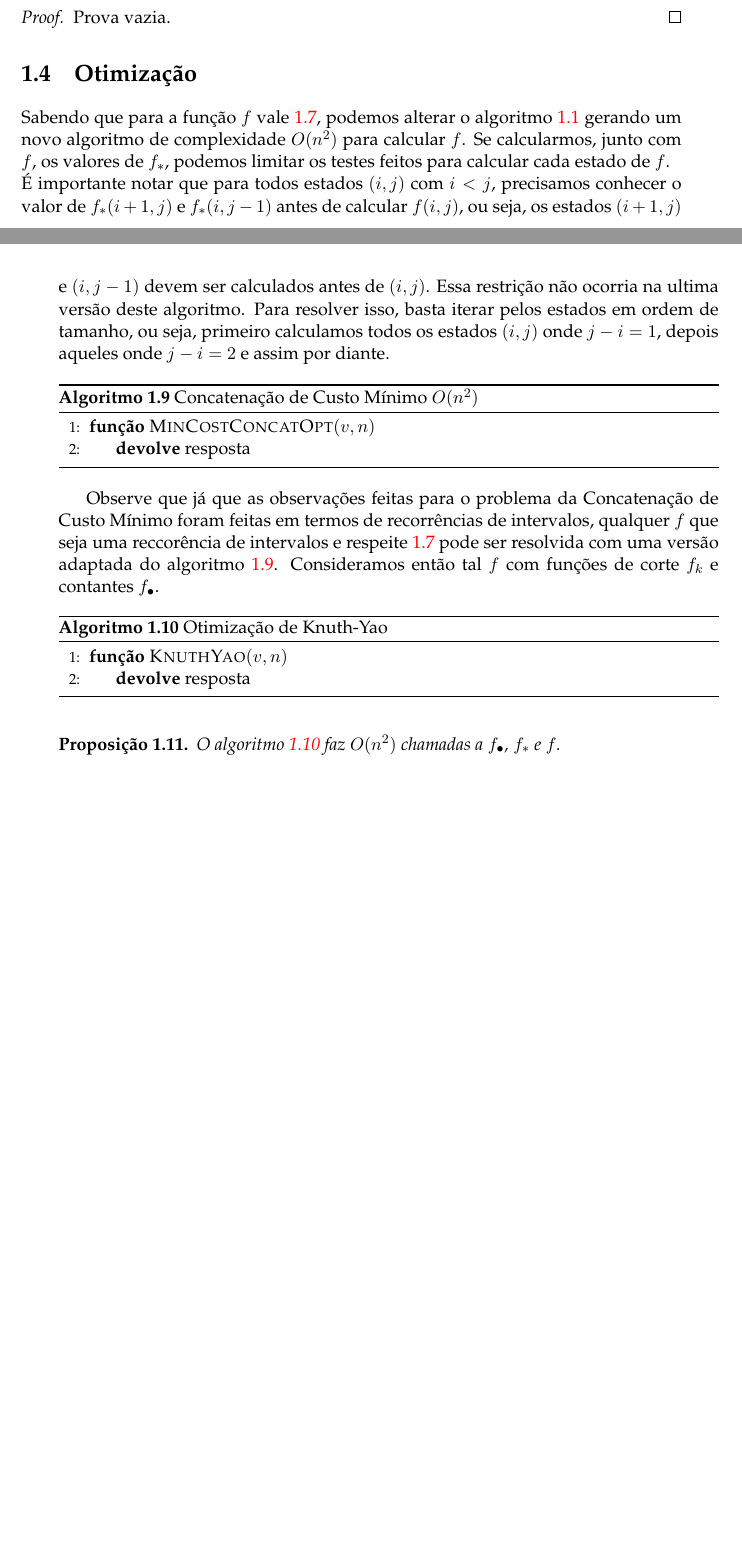
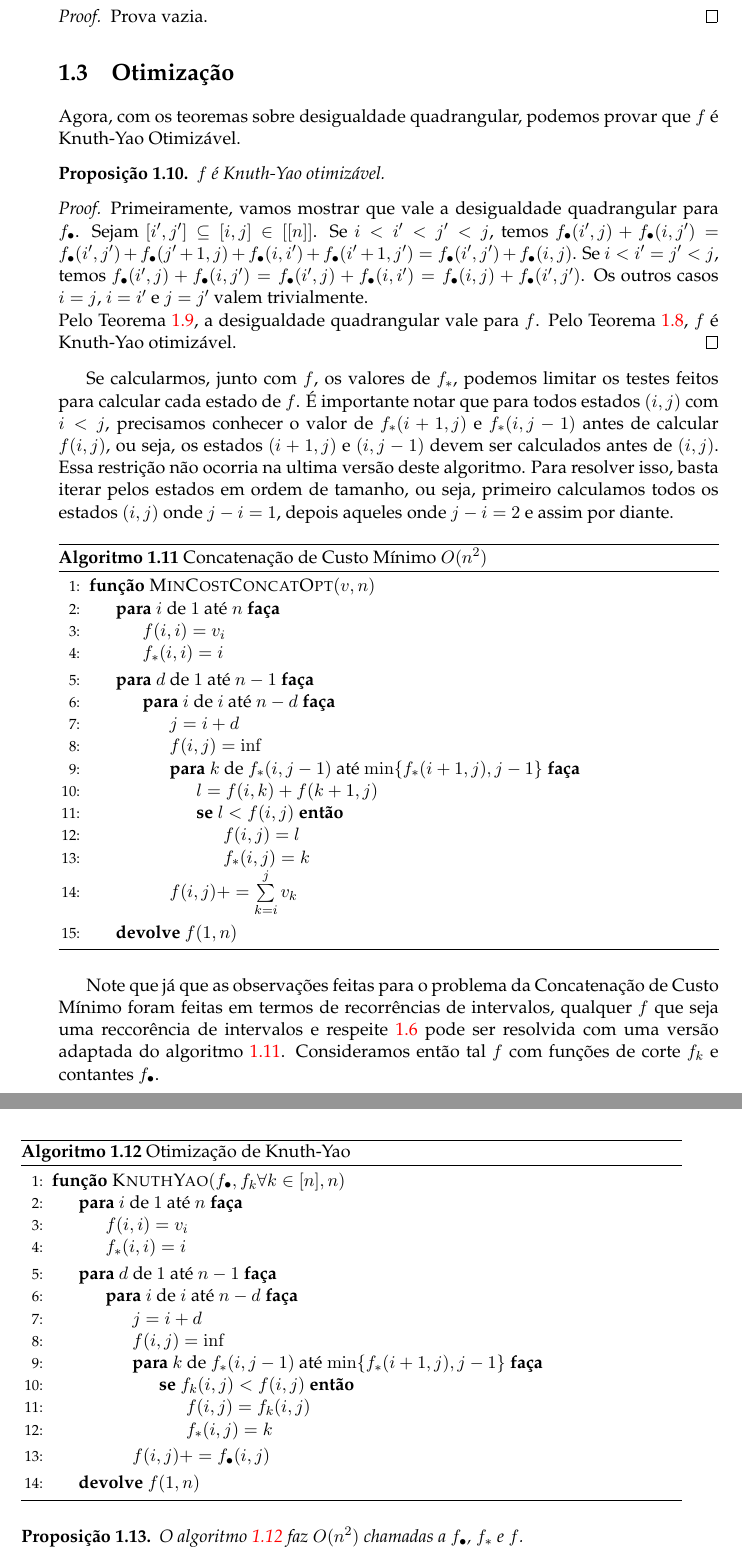
Before and after one commit to victorsenam/tcc, a LaTeX thesis (main.tex, which reads Chapters/Chapter1.tex): two parts of pages 7 and 8 of 8 before the commit and two parts of pages 8 and 9 of 9 after it, joined at a grey line, cut so that both start at the same text, the shorter picture padded with empty space. Compiled offline with pdfLaTeX.

Commit message:
Knuth-Yao

```diff
--- a/Chapters/Chapter1.tex
+++ b/Chapters/Chapter1.tex
@@ -132,26 +139,71 @@ Prova vazia.
 \section{Otimização}
 
-Sabendo que para a função $f$ vale \ref{knuthyao}, podemos alterar o algoritmo \ref{MinCostConcat} gerando um novo algoritmo de complexidade $O(n^2)$ para calcular $f$. Se calcularmos, junto com $f$, os valores de $f_*$, podemos limitar os testes feitos para calcular cada estado de $f$. \\
-É importante notar que para todos estados $(i,j)$ com $i < j$, precisamos conhecer o valor de $f_*(i+1, j)$ e $f_*(i,j-1)$ antes de calcular $f(i,j)$, ou seja, os estados $(i+1,j)$ e $(i,j-1)$ devem ser calculados antes de $(i,j)$. Essa restrição não ocorria na ultima versão deste algoritmo. Para resolver isso, basta iterar pelos estados em ordem de tamanho, ou seja, primeiro calculamos todos os estados $(i,j)$ onde $j-i = 1$, depois aqueles onde $j-i = 2$ e assim por diante.
+Agora, com os teoremas sobre desigualdade quadrangular, podemos provar que $f$ é Knuth-Yao Otimizável.
 
-\begin{algorithm}[h]
+\begin{prop}
+$f$ é Knuth-Yao otimizável.
+\end{prop}
+
+\begin{proof}
+Primeiramente, vamos mostrar que vale a desigualdade quadrangular para $f_\bullet$. Sejam $[i',j'] \subseteq [i,j] \in [[n]]$. Se $i < i' < j' < j$, temos $f_\bullet(i',j) + f_\bullet(i,j') = f_\bullet(i',j') + f_\bullet(j'+1,j) + f_\bullet(i,i') + f_\bullet(i'+1,j') = f_\bullet(i',j') + f_\bullet(i,j)$. Se $i < i' = j' < j$, temos $f_\bullet(i',j) + f_\bullet(i,j') = f_\bullet(i',j) + f_\bullet(i,i') = f_\bullet(i,j) + f_\bullet(i',j')$. Os outros casos $i = j$, $i = i'$ e $j = j'$ valem trivialmente. \\
+Pelo Teorema \ref{qi_cost_to_rec}, a desigualdade quadrangular vale para $f$. Pelo Teorema \ref{qi_to_knuthyao}, $f$ é Knuth-Yao otimizável.
+\end{proof}
+
+Se calcularmos, junto com $f$, os valores de $f_*$, podemos limitar os testes feitos para calcular cada estado de $f$. É importante notar que para todos estados $(i,j)$ com $i < j$, precisamos conhecer o valor de $f_*(i+1, j)$ e $f_*(i,j-1)$ antes de calcular $f(i,j)$, ou seja, os estados $(i+1,j)$ e $(i,j-1)$ devem ser calculados antes de $(i,j)$. Essa restrição não ocorria na ultima versão deste algoritmo. Para resolver isso, basta iterar pelos estados em ordem de tamanho, ou seja, primeiro calculamos todos os estados $(i,j)$ onde $j-i = 1$, depois aqueles onde $j-i = 2$ e assim por diante.
+
+\begin{algorithm}[H]
 \caption{Concatenação de Custo Mínimo $O(n^2)$}
 \label{alg_MinCostConcatOpt}
 \begin{algorithmic}[1]
 \Function{MinCostConcatOpt}{v, n}
-\State \Return \text{resposta}
+    \For{$i$ de $1$ até $n$}
+        \State $f(i,i) = v_i$
+        \State $f_*(i,i) = i$
+    \EndFor
+    \For{$d$ de $1$ até $n-1$}
+        \For{$i$ de $i$ até $n-d$}
+            \State $j = i+d$
+            \State $f(i,j) = \inf$
+            \For{$k$ de $f_*(i,j-1)$ até $\min\{f_*(i+1,j), j-1\}$}
+                \State $l = f(i,k) + f(k+1,j)$
+                \If{$l < f(i,j)$}
+                    \State $f(i,j) = l$
+                    \State $f_*(i,j) = k$
+                \EndIf
+            \EndFor
+            \State $f(i,j) += \sum\limits_{k=i}^j v_k$
+        \EndFor
+    \EndFor
+    \State \Return $f(1,n)$
 \EndFunction
 \end{algorithmic}
 \end{algorithm}
 
-Observe que já que as observações feitas para o problema da Concatenação de Custo Mínimo foram feitas em termos de recorrências de intervalos, qualquer $f$ que seja uma reccorência de intervalos e respeite \ref{knuthyao} pode ser resolvida com uma versão adaptada do algoritmo \ref{alg_MinCostConcatOpt}. Consideramos então tal $f$ com funções de corte $f_k$ e contantes $f_\bullet$.
+Note que já que as observações feitas para o problema da Concatenação de Custo Mínimo foram feitas em termos de recorrências de intervalos, qualquer $f$ que seja uma reccorência de intervalos e respeite \ref{knuthyao} pode ser resolvida com uma versão adaptada do algoritmo \ref{alg_MinCostConcatOpt}. Consideramos então tal $f$ com funções de corte $f_k$ e contantes $f_\bullet$.
 
-\begin{algorithm}[h]
+\begin{algorithm}[H]
 \caption{Otimização de Knuth-Yao}
 \label{alg_KnuthYao}
 \begin{algorithmic}[1]
-\Function{KnuthYao}{v, n}
-\State \Return \text{resposta}
+\Function{KnuthYao}{f_\bullet, f_k \forall k \in [n], n}
+    \For{$i$ de $1$ até $n$}
+        \State $f(i,i) = v_i$
+        \State $f_*(i,i) = i$
+    \EndFor
+    \For{$d$ de $1$ até $n-1$}
+        \For{$i$ de $i$ até $n-d$}
+            \State $j = i+d$
+            \State $f(i,j) = \inf$
+            \For{$k$ de $f_*(i,j-1)$ até $\min\{f_*(i+1,j), j-1\}$}
+                \If{$f_k(i,j) < f(i,j)$}
+                    \State $f(i,j) = f_k(i,j)$
+                    \State $f_*(i,j) = k$
+                \EndIf
+            \EndFor
+            \State $f(i,j) += f_\bullet(i,j)$
+        \EndFor
+    \EndFor
+    \State \Return $f(1,n)$
 \EndFunction
 \end{algorithmic}
 \end{algorithm}
```
Also changed, not shown: Chapters/Chapter1.tex (87 more changed lines).
